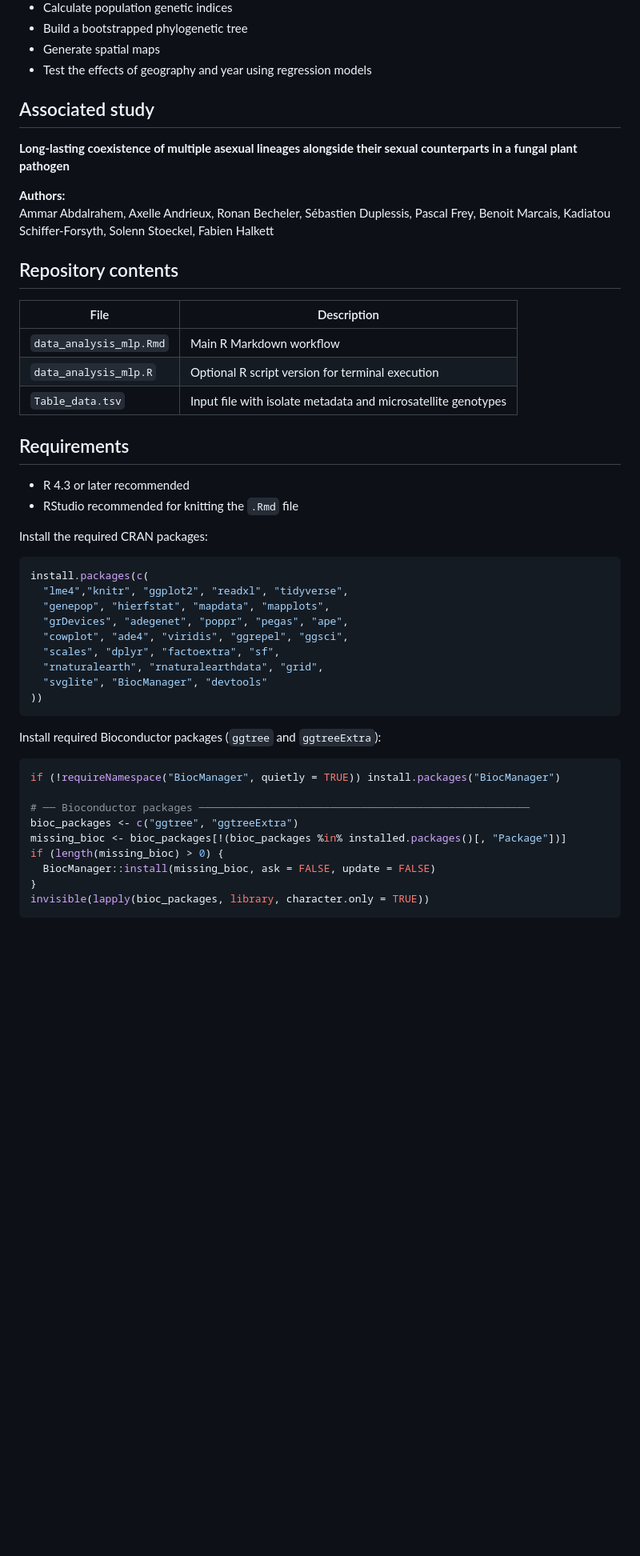
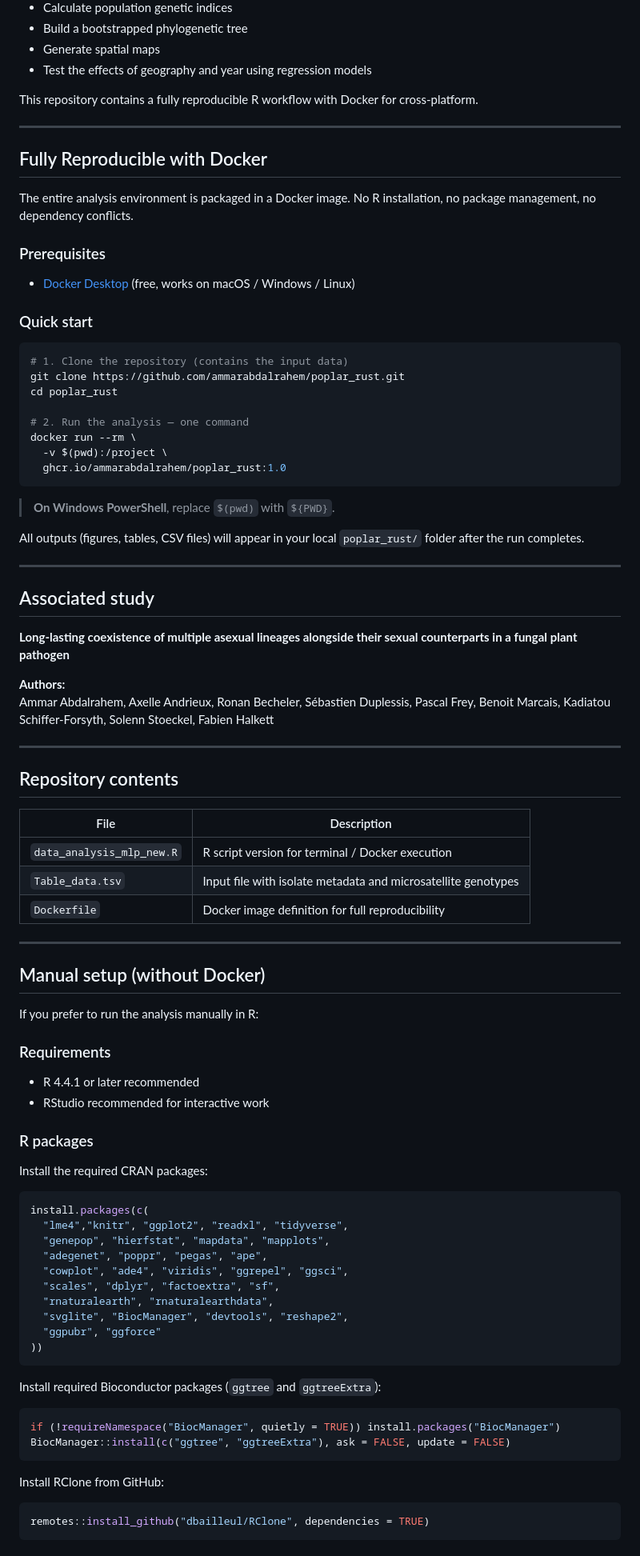
Before and after one commit to ammarabdalrahem/poplar_rust, a Markdown page: README.md, the part around one of its changes. Shown at 80% size. Rendered like a GitHub page; blank space fills up the shorter version.

Commit message:
Enhance README with Docker workflow and requirements
Added Docker setup instructions and updated requirements.

````diff
--- a/README.md
+++ b/README.md
@@ -13,6 +13,39 @@ This repository contains an R workflow to:
 - Generate spatial maps
 - Test the effects of geography and year using regression models
 
+
+This repository contains a fully reproducible R workflow with Docker for cross-platform.
+
+
+---
+
+## Fully Reproducible with Docker
+
+The entire analysis environment is packaged in a Docker image. No R installation, no package management, no dependency conflicts.
+
+### Prerequisites
+
+- [Docker Desktop](https://www.docker.com/products/docker-desktop/) (free, works on macOS / Windows / Linux)
+
+### Quick start
+
+```bash
+# 1. Clone the repository (contains the input data)
+git clone https://github.com/ammarabdalrahem/poplar_rust.git
+cd poplar_rust
+
+# 2. Run the analysis — one command
+docker run --rm \
+  -v $(pwd):/project \
+  ghcr.io/ammarabdalrahem/poplar_rust:1.0
+```
+
+> **On Windows PowerShell**, replace `$(pwd)` with `${PWD}`.
+
+All outputs (figures, tables, CSV files) will appear in your local `poplar_rust/` folder after the run completes.
+
+---
+
 ## Associated study
 
 **Long-lasting coexistence of multiple asexual lineages alongside their sexual counterparts in a fungal plant pathogen**
@@ -20,18 +53,28 @@ This repository contains an R workflow to:
 **Authors:**
 Ammar Abdalrahem, Axelle Andrieux, Ronan Becheler, Sébastien Duplessis, Pascal Frey, Benoit Marcais, Kadiatou Schiffer-Forsyth, Solenn Stoeckel, Fabien Halkett
 
+---
+
 ## Repository contents
 
 | File | Description |
 |------|-------------|
-| `data_analysis_mlp.Rmd` | Main R Markdown workflow |
-| `data_analysis_mlp.R` | Optional R script version for terminal execution |
+| `data_analysis_mlp_new.R` | R script version for terminal / Docker execution |
 | `Table_data.tsv` | Input file with isolate metadata and microsatellite genotypes |
+| `Dockerfile` | Docker image definition for full reproducibility |
 
-## Requirements
+---
 
-- R 4.3 or later recommended
-- RStudio recommended for knitting the `.Rmd` file
+## Manual setup (without Docker)
+
+If you prefer to run the analysis manually in R:
+
+### Requirements
+
+- R 4.4.1 or later recommended
+- RStudio recommended for interactive work
+
+### R packages
 
 Install the required CRAN packages:
 
@@ -39,11 +82,12 @@ Install the required CRAN packages:
 install.packages(c(
   "lme4","knitr", "ggplot2", "readxl", "tidyverse",
   "genepop", "hierfstat", "mapdata", "mapplots",
-  "grDevices", "adegenet", "poppr", "pegas", "ape",
+  "adegenet", "poppr", "pegas", "ape",
   "cowplot", "ade4", "viridis", "ggrepel", "ggsci",
   "scales", "dplyr", "factoextra", "sf",
-  "rnaturalearth", "rnaturalearthdata", "grid",
-  "svglite", "BiocManager", "devtools"
+  "rnaturalearth", "rnaturalearthdata",
+  "svglite", "BiocManager", "devtools", "reshape2",
+  "ggpubr", "ggforce"
 ))
 ```
 
@@ -51,12 +95,11 @@ Install required Bioconductor packages (`ggtree` and `ggtreeExtra`):
 
 ```r
 if (!requireNamespace("BiocManager", quietly = TRUE)) install.packages("BiocManager")
+BiocManager::install(c("ggtree", "ggtreeExtra"), ask = FALSE, update = FALSE)
+```
 
-# ── Bioconductor packages ─────────────────────────────────────────────────────
-bioc_packages <- c("ggtree", "ggtreeExtra")
-missing_bioc <- bioc_packages[!(bioc_packages %in% installed.packages()[, "Package"])]
-if (length(missing_bioc) > 0) {
-  BiocManager::install(missing_bioc, ask = FALSE, update = FALSE)
-}
-invisible(lapply(bioc_packages, library, character.only = TRUE))
+Install RClone from GitHub:
+
+```r
+remotes::install_github("dbailleul/RClone", dependencies = TRUE)
 ```
````
Also changed, not shown: other parts of README.md (+23 -22 lines).
